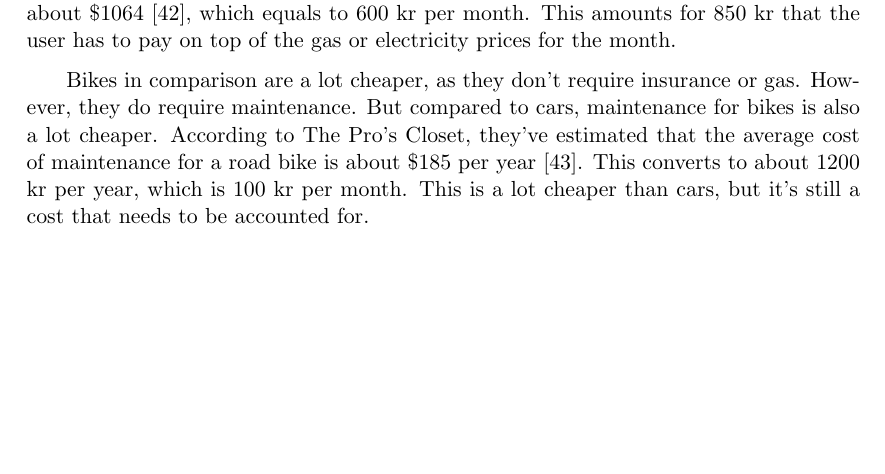
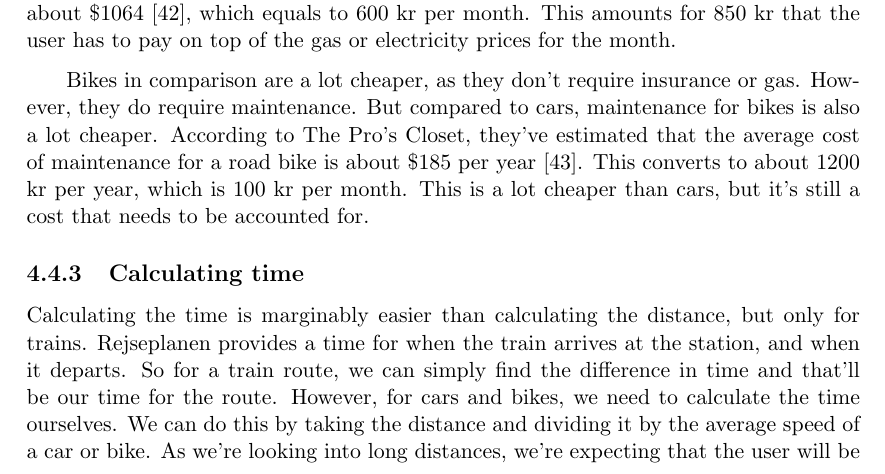
Before and after one commit to audio-engineer/aau-p1-article, a LaTeX document (src/main.tex, which reads src/problem-solution/calculations.tex): part of page 45 of 53, cut so that both start at the same text, the shorter picture padded with empty space. Compiled offline with pdfLaTeX.

Commit message:
add section about time

```diff
--- a/src/problem-solution/calculations.tex
+++ b/src/problem-solution/calculations.tex
@@ -186,3 +186,11 @@ year~\cite{price_bike}.
 This converts to about 1200 kr per year, which is 100 kr per month.
 This is a lot cheaper than cars, but it's still a cost that needs to be accounted for.
 
+\subsection{Calculating time}\label{subsec:calculating-time}
+
+Calculating the time is marginably easier than calculating the distance, but only for trains.
+Rejseplanen provides a time for when the train arrives at the station, and when it departs.
+So for a train route, we can simply find the difference in time and that'll be our time for the route.
+However, for cars and bikes, we need to calculate the time ourselves.
+We can do this by taking the distance and dividing it by the average speed of a car or bike.
+As we're looking into long distances, we're expecting that the user will be using the highway.
```
Also changed, not shown: src/problem-solution/calculations.tex (9 more changed lines).
